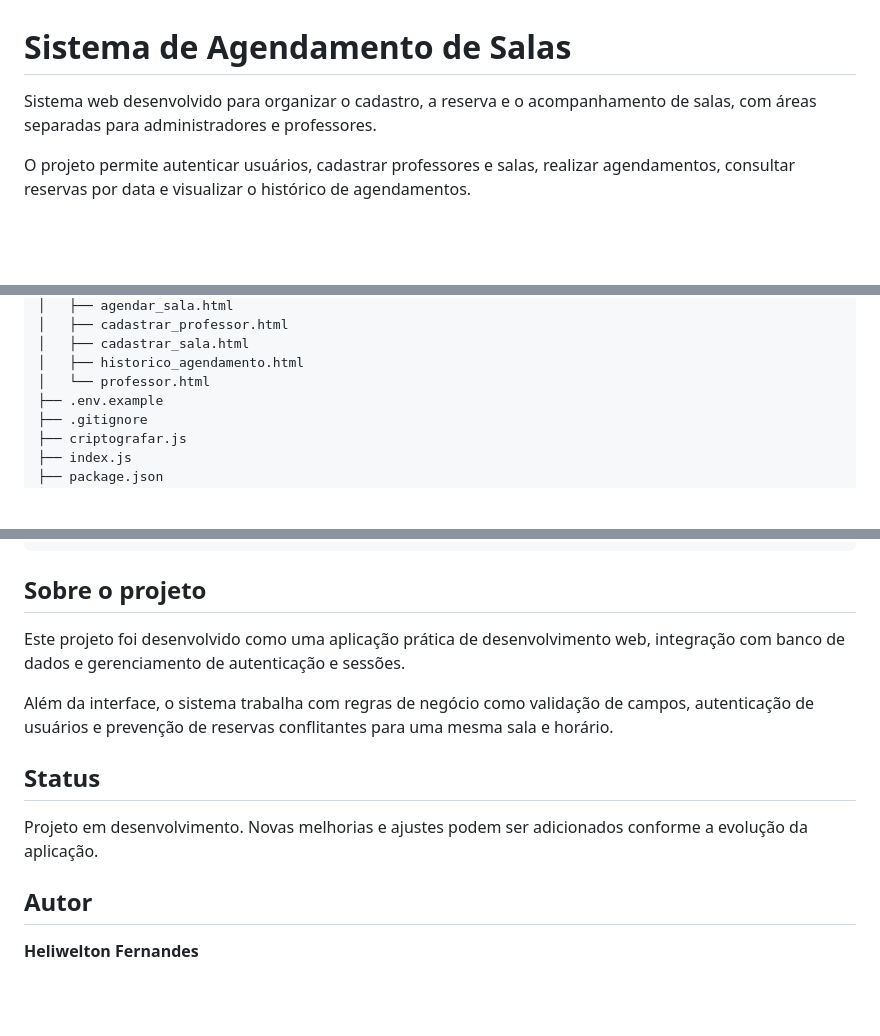
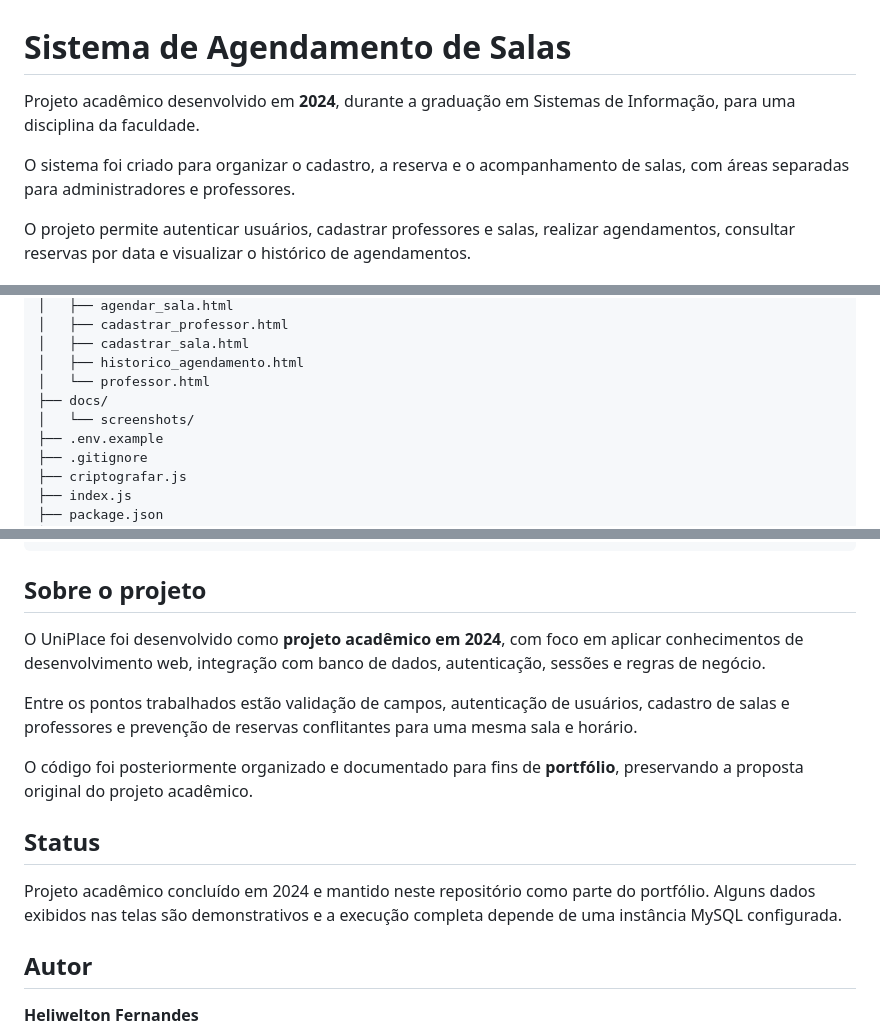
Before and after one commit to heliwelton12/agendamento-de-salas, a Markdown page: README.md, 3 parts joined by grey strips. Drawn GitHub-style; blank space fills up the shorter version.

Commit message:
docs: describe project as academic work from 2024

```diff
--- a/README.md
+++ b/README.md
@@ -1,6 +1,8 @@
 # Sistema de Agendamento de Salas
 
-Sistema web desenvolvido para organizar o cadastro, a reserva e o acompanhamento de salas, com áreas separadas para administradores e professores.
+Projeto acadêmico desenvolvido em **2024**, durante a graduação em Sistemas de Informação, para uma disciplina da faculdade.
+
+O sistema foi criado para organizar o cadastro, a reserva e o acompanhamento de salas, com áreas separadas para administradores e professores.
 
 O projeto permite autenticar usuários, cadastrar professores e salas, realizar agendamentos, consultar reservas por data e visualizar o histórico de agendamentos.
 
@@ -67,6 +69,8 @@ agendamento-de-salas/
 │   ├── cadastrar_sala.html
 │   ├── historico_agendamento.html
 │   └── professor.html
+├── docs/
+│   └── screenshots/
 ├── .env.example
 ├── .gitignore
 ├── criptografar.js
@@ -151,13 +155,15 @@ Login
 
 ## Sobre o projeto
 
-Este projeto foi desenvolvido como uma aplicação prática de desenvolvimento web, integração com banco de dados e gerenciamento de autenticação e sessões.
+O UniPlace foi desenvolvido como **projeto acadêmico em 2024**, com foco em aplicar conhecimentos de desenvolvimento web, integração com banco de dados, autenticação, sessões e regras de negócio.
 
-Além da interface, o sistema trabalha com regras de negócio como validação de campos, autenticação de usuários e prevenção de reservas conflitantes para uma mesma sala e horário.
+Entre os pontos trabalhados estão validação de campos, autenticação de usuários, cadastro de salas e professores e prevenção de reservas conflitantes para uma mesma sala e horário.
+
+O código foi posteriormente organizado e documentado para fins de **portfólio**, preservando a proposta original do projeto acadêmico.
 
 ## Status
 
-Projeto em desenvolvimento. Novas melhorias e ajustes podem ser adicionados conforme a evolução da aplicação.
+Projeto acadêmico concluído em 2024 e mantido neste repositório como parte do portfólio. Alguns dados exibidos nas telas são demonstrativos e a execução completa depende de uma instância MySQL configurada.
 
 ## Autor
 
```
